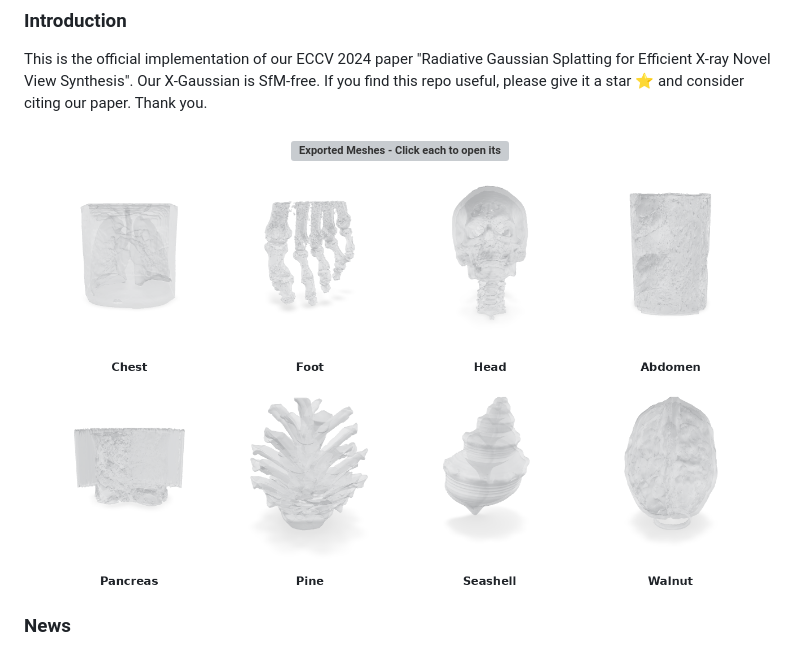
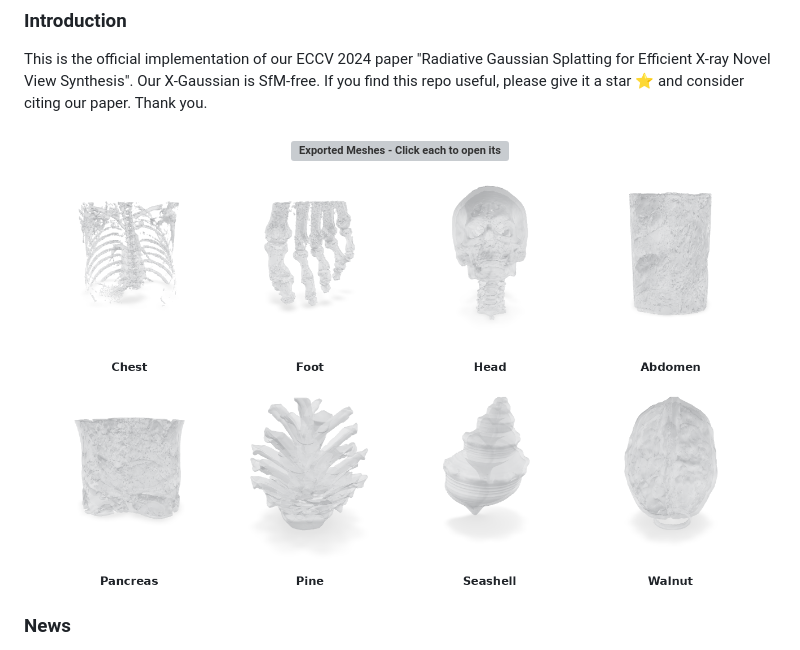
Before and after one commit to caiyuanhao1998/X-Gaussian, a Markdown page: README.md, the part around the change. Rendered like a GitHub page; pictures changed too: fig/meshes/abdomen.png, fig/meshes/chest.png, fig/meshes/pancreas.png; grey boxes are pictures that could not be loaded.

Commit message:
Show clearer Chest Abdomen and Pancreas visualization previews

```diff
--- a/README.md
+++ b/README.md
@@ -34,9 +34,9 @@ This is the official implementation of our ECCV 2024 paper "Radiative Gaussian S
 
 <h3 align="center"><img src="fig/exported-mesh-heading.svg" width="600" height="40" alt="Exported Meshes - Click each to open its interactive viewer"></h3>
 
-<p align="center"><a href="https://caiyuanhao1998.github.io/project/X-Gaussian/viewer/index.html?scene=chest"><img src="fig/meshes/chest.png?v=front15" width="24%" alt="Chest exported mesh" title="Open interactive X-ray viewer"></a><a href="https://caiyuanhao1998.github.io/project/X-Gaussian/viewer/index.html?scene=foot"><img src="fig/meshes/foot.png?v=front15" width="24%" alt="Foot exported mesh" title="Open interactive X-ray viewer"></a><a href="https://caiyuanhao1998.github.io/project/X-Gaussian/viewer/index.html?scene=head"><img src="fig/meshes/head.png?v=front15" width="24%" alt="Head exported mesh" title="Open interactive X-ray viewer"></a><a href="https://caiyuanhao1998.github.io/project/X-Gaussian/viewer/index.html?scene=abdomen"><img src="fig/meshes/abdomen.png?v=front15" width="24%" alt="Abdomen exported mesh" title="Open interactive X-ray viewer"></a></p>
+<p align="center"><a href="https://caiyuanhao1998.github.io/project/X-Gaussian/viewer/index.html?scene=chest"><img src="fig/meshes/chest.png?v=clean-ring" width="24%" alt="Chest exported mesh" title="Open interactive X-ray viewer"></a><a href="https://caiyuanhao1998.github.io/project/X-Gaussian/viewer/index.html?scene=foot"><img src="fig/meshes/foot.png?v=front15" width="24%" alt="Foot exported mesh" title="Open interactive X-ray viewer"></a><a href="https://caiyuanhao1998.github.io/project/X-Gaussian/viewer/index.html?scene=head"><img src="fig/meshes/head.png?v=front15" width="24%" alt="Head exported mesh" title="Open interactive X-ray viewer"></a><a href="https://caiyuanhao1998.github.io/project/X-Gaussian/viewer/index.html?scene=abdomen"><img src="fig/meshes/abdomen.png?v=clean-ring" width="24%" alt="Abdomen exported mesh" title="Open interactive X-ray viewer"></a></p>
 
-<p align="center"><a href="https://caiyuanhao1998.github.io/project/X-Gaussian/viewer/index.html?scene=pancreas"><img src="fig/meshes/pancreas.png?v=front15" width="24%" alt="Pancreas exported mesh" title="Open interactive X-ray viewer"></a><a href="https://caiyuanhao1998.github.io/project/X-Gaussian/viewer/index.html?scene=pine"><img src="fig/meshes/pine.png?v=front15" width="24%" alt="Pine exported mesh" title="Open interactive X-ray viewer"></a><a href="https://caiyuanhao1998.github.io/project/X-Gaussian/viewer/index.html?scene=seashell"><img src="fig/meshes/seashell.png?v=front15" width="24%" alt="Seashell exported mesh" title="Open interactive X-ray viewer"></a><a href="https://caiyuanhao1998.github.io/project/X-Gaussian/viewer/index.html?scene=walnut"><img src="fig/meshes/walnut.png?v=front15" width="24%" alt="Walnut exported mesh" title="Open interactive X-ray viewer"></a></p>
+<p align="center"><a href="https://caiyuanhao1998.github.io/project/X-Gaussian/viewer/index.html?scene=pancreas"><img src="fig/meshes/pancreas.png?v=clean-ring" width="24%" alt="Pancreas exported mesh" title="Open interactive X-ray viewer"></a><a href="https://caiyuanhao1998.github.io/project/X-Gaussian/viewer/index.html?scene=pine"><img src="fig/meshes/pine.png?v=front15" width="24%" alt="Pine exported mesh" title="Open interactive X-ray viewer"></a><a href="https://caiyuanhao1998.github.io/project/X-Gaussian/viewer/index.html?scene=seashell"><img src="fig/meshes/seashell.png?v=front15" width="24%" alt="Seashell exported mesh" title="Open interactive X-ray viewer"></a><a href="https://caiyuanhao1998.github.io/project/X-Gaussian/viewer/index.html?scene=walnut"><img src="fig/meshes/walnut.png?v=front15" width="24%" alt="Walnut exported mesh" title="Open interactive X-ray viewer"></a></p>
 
 ### News
 - **2026.11.14 :** We launched our [project page](https://caiyuanhao1998.github.io/project/X-Gaussian/) and released [CT meshes](https://huggingface.co/datasets/CaiYuanhao/X-Gaussian/tree/main/meshes) and [interactive X-ray visualizations](https://caiyuanhao1998.github.io/project/X-Gaussian/viewer/index.html?scene=head).
```
